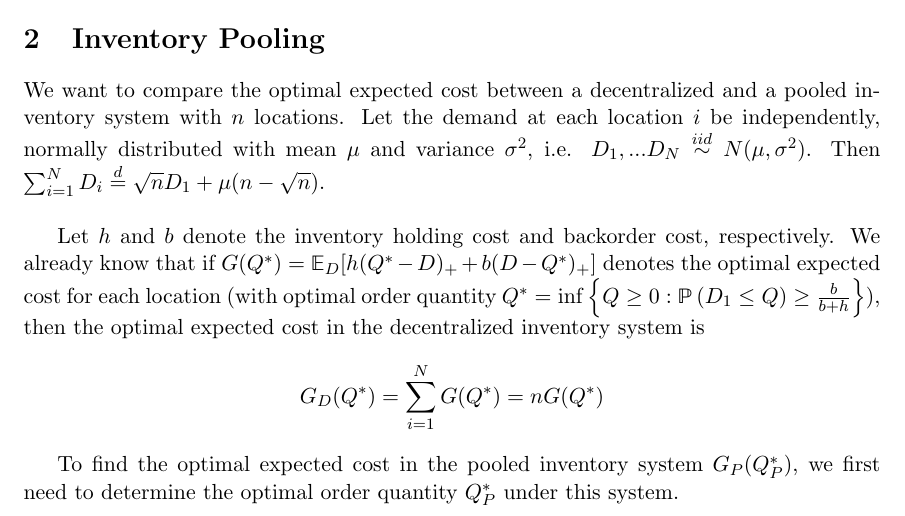
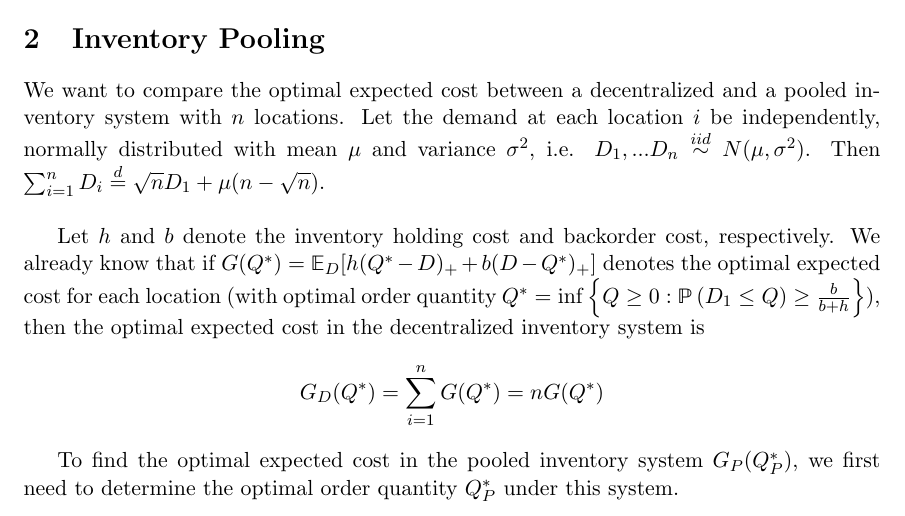
Before and after one commit to bgse-a-team/Stoch, a LaTeX problem sheet (problemset3/latex/14D006_PS3.tex): part of page 1 of 7, cut so that both start at the same text. Compiled offline with pdfLaTeX.

Commit message:
Corrected P2

```diff
--- a/problemset3/latex/14D006_PS3.tex
+++ b/problemset3/latex/14D006_PS3.tex
@@ -49,11 +49,11 @@
 % Problem 2 %
 %%%%%%%%
 \section{Inventory Pooling}
-We want to compare the optimal expected cost between a decentralized and a pooled inventory system with $n$ locations. Let the demand at each location $i$ be independently, normally distributed with mean $\mu$ and variance $\sigma^2$, i.e. $D_1,...D_N \stackrel{iid}{\sim} N(\mu, \sigma^2)$. Then $\sum_{i=1}^N D_i \stackrel{d}{=} \sqrt{n}D_1 + \mu (n-\sqrt{n})$. \\
+We want to compare the optimal expected cost between a decentralized and a pooled inventory system with $n$ locations. Let the demand at each location $i$ be independently, normally distributed with mean $\mu$ and variance $\sigma^2$, i.e. $D_1,...D_n \stackrel{iid}{\sim} N(\mu, \sigma^2)$. Then $\sum_{i=1}^n D_i \stackrel{d}{=} \sqrt{n}D_1 + \mu (n-\sqrt{n})$. \\
 
 
 Let $h$ and $b$ denote the inventory holding cost and backorder cost, respectively. We already know that if $G(Q^*) = \mathbb{E}_D[h(Q^*-D)_+ + b(D-Q^*)_+]$ denotes the optimal expected cost for each location (with optimal order quantity $Q^* = \inf \left\{ Q \geq 0: \mathbb{P}\left(D_1 \leq Q \right) \geq \frac{b}{b+h} \right\}$), then the optimal expected cost in the decentralized inventory system is
-$$G_D(Q^*) = \sum_{i=1}^N G(Q^*) = n G(Q^*)$$
+$$G_D(Q^*) = \sum_{i=1}^n G(Q^*) = n G(Q^*)$$
 
 To find the optimal expected cost in the pooled inventory system $G_P(Q_P^*)$, we first need to determine the optimal order quantity $Q_P^*$ under this system.
 
```
Also changed, not shown: README.md, problemset3/latex/14D006_PS3.pdf, problemset3/latex/14D006_PS3.tex (4 more changed lines), 2 other files.
